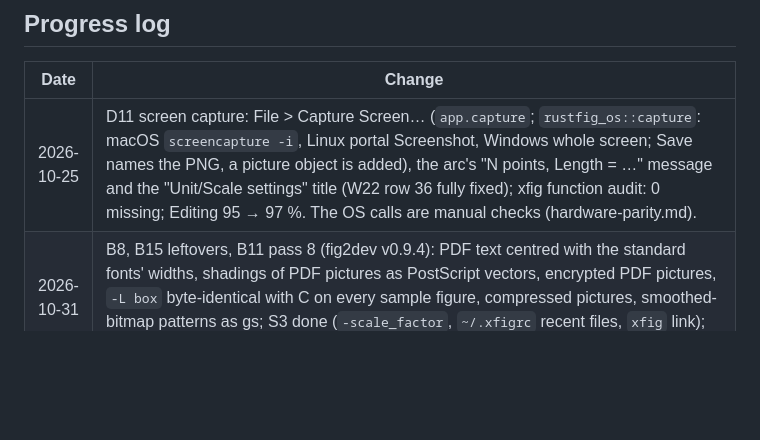
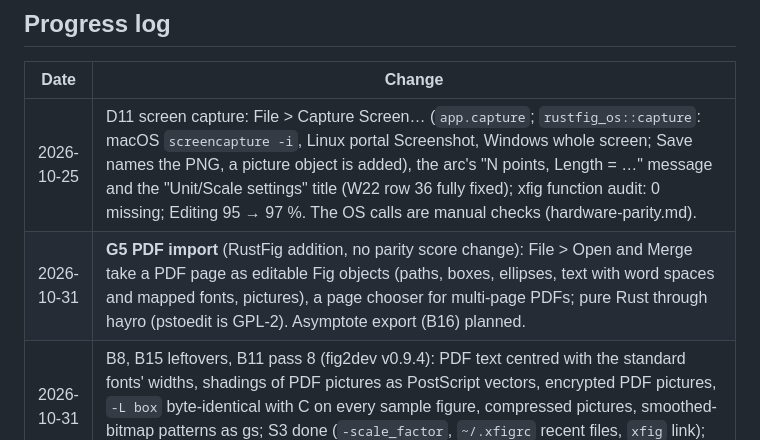
Before and after one commit to FabianHassler/rustfig, a Markdown page: ROADMAP.md, the part around the change. GitHub-like rendering; blank space fills up the shorter version.

```diff
--- a/ROADMAP.md
+++ b/ROADMAP.md
@@ -74,6 +74,7 @@ The phased plan is [docs/plan.md](docs/plan.md); every shortfall is ranked in
 | Date | Change |
 |------|--------|
 | 2026-10-25 | D11 screen capture: File > Capture Screen… (`app.capture`; `rustfig_os::capture`: macOS `screencapture -i`, Linux portal Screenshot, Windows whole screen; Save names the PNG, a picture object is added), the arc's "N points, Length = …" message and the "Unit/Scale settings" title (W22 row 36 fully fixed); xfig function audit: 0 missing; Editing 95 → 97 %. The OS calls are manual checks (hardware-parity.md). |
+| 2026-10-31 | **G5 PDF import** (RustFig addition, no parity score change): File > Open and Merge take a PDF page as editable Fig objects (paths, boxes, ellipses, text with word spaces and mapped fonts, pictures), a page chooser for multi-page PDFs; pure Rust through hayro (pstoedit is GPL-2). Asymptote export (B16) planned. |
 | 2026-10-31 | B8, B15 leftovers, B11 pass 8 (fig2dev v0.9.4): PDF text centred with the standard fonts' widths, shadings of PDF pictures as PostScript vectors, encrypted PDF pictures, `-L box` byte-identical with C on every sample figure, compressed pictures, smoothed-bitmap patterns as gs; S3 done (`-scale_factor`, `~/.xfigrc` recent files, `xfig` link); F6 dropped. Export 88 → 92 %, parity ≈93 → ≈94 % (G4). |
 | 2026-10-31 | **v0.9.0-beta.6**: the figure libraries ship in every package (macOS app, Windows zip, Linux tarball and .deb, Homebrew) and are found there; objects of one depth drawn in xfig's order everywhere (canvas, every export, fig2dev v0.9.3); Feynman fermion arrows sit on the line; LaTeX text: the canvas shows TeX's output only, Open/Merge with preview approximate it; dialogs taller than the window scroll; the text flag is called the TeX flag everywhere; the Local fonts list leaves out hidden macOS fonts and fonts without Latin letters; `fig2dev -h -L LANG`; Scoop and winget manifests, project site with manual and comparison page. |
 | 2026-10-26 | **v0.9.0-beta.5**: no new features; built against fig2dev v0.9.1 after its author rewrite (same code, new commit ids, so beta.4's lock file no longer resolves); Homebrew formulae in the tap FabianHassler/homebrew-tap (`rustfig`, `fig2dev-rs`). |
```
Also changed, not shown: docs/target-app-parity.md (+1 -0 lines).
